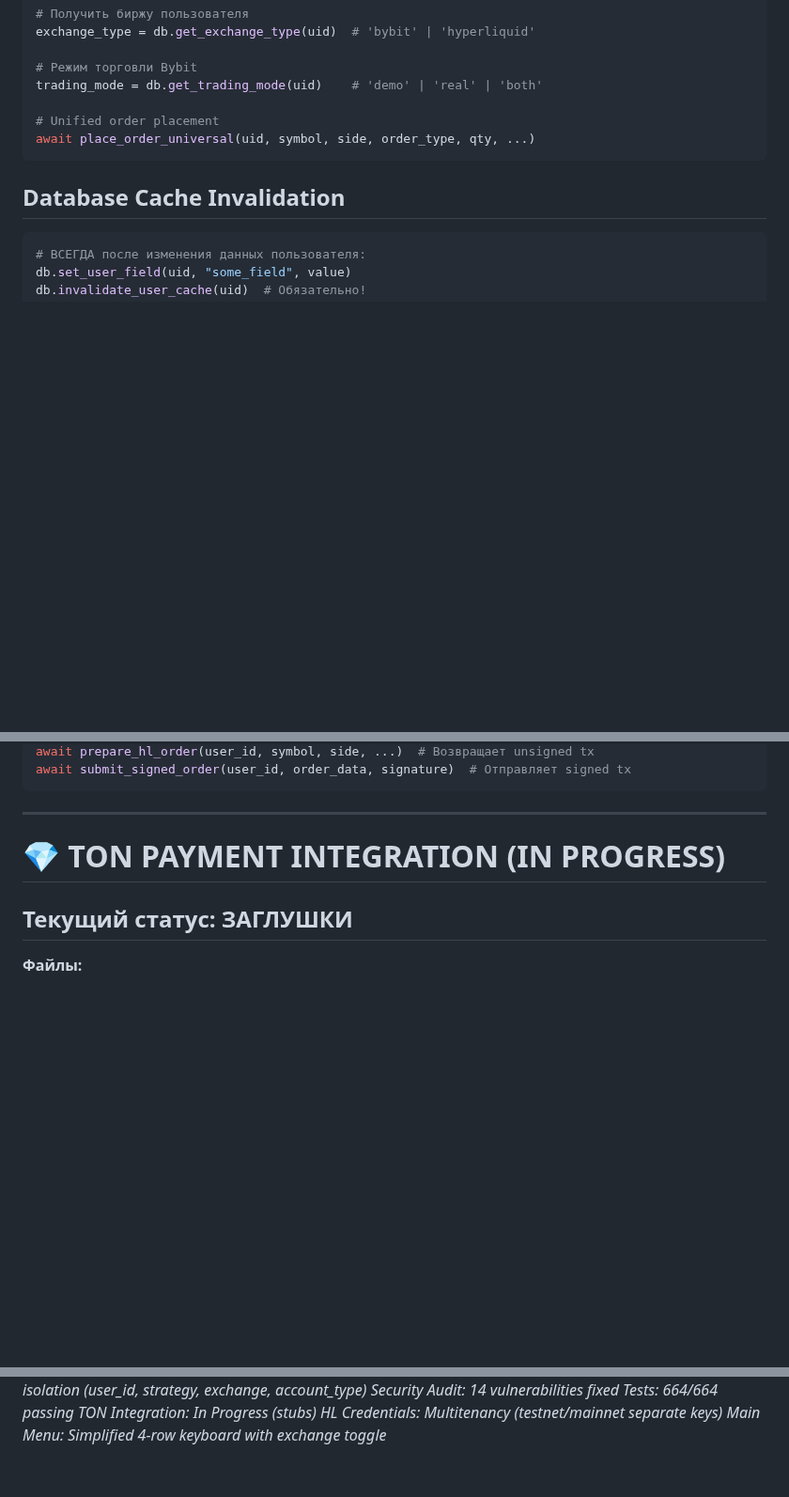
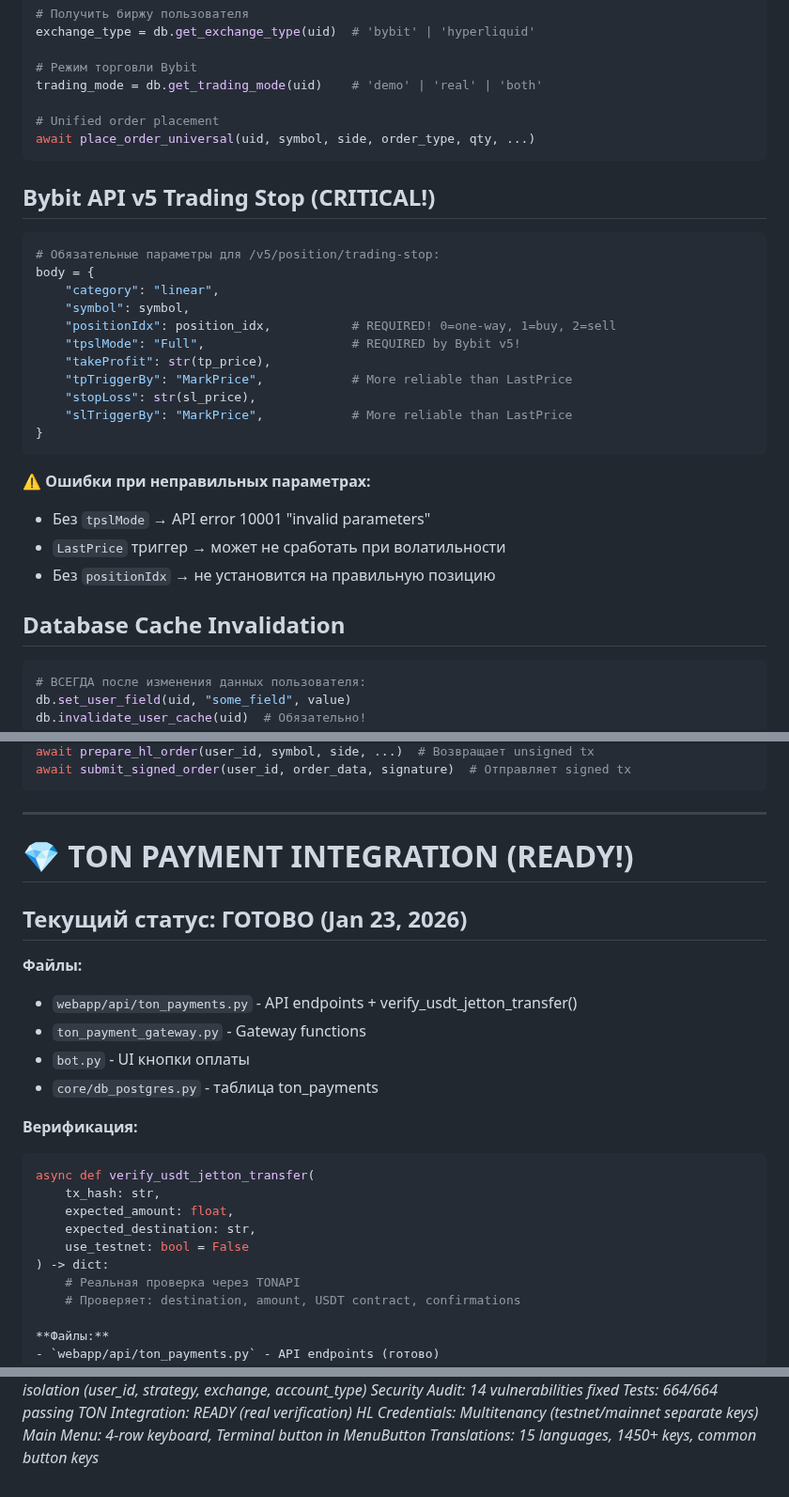
Before and after one commit to ElcaroNossam/elcarobybitbotv2, a Markdown page: .github/copilot-instructions.md, 3 parts joined by grey strips. Shown at 94% size. Rendered like a GitHub page; blank space fills up the shorter version.

````diff
--- a/.github/copilot-instructions.md
+++ b/.github/copilot-instructions.md
@@ -522,6 +525,27 @@ trading_mode = db.get_trading_mode(uid)    # 'demo' | 'real' | 'both'
 await place_order_universal(uid, symbol, side, order_type, qty, ...)
 ```
 
+## Bybit API v5 Trading Stop (CRITICAL!)
+
+```python
+# Обязательные параметры для /v5/position/trading-stop:
+body = {
+    "category": "linear",
+    "symbol": symbol,
+    "positionIdx": position_idx,           # REQUIRED! 0=one-way, 1=buy, 2=sell
+    "tpslMode": "Full",                    # REQUIRED by Bybit v5!
+    "takeProfit": str(tp_price),
+    "tpTriggerBy": "MarkPrice",            # More reliable than LastPrice
+    "stopLoss": str(sl_price),
+    "slTriggerBy": "MarkPrice",            # More reliable than LastPrice
+}
+```
+
+⚠️ **Ошибки при неправильных параметрах:**
+- Без `tpslMode` → API error 10001 "invalid parameters"
+- `LastPrice` триггер → может не сработать при волатильности
+- Без `positionIdx` → не установится на правильную позицию
+
 ## Database Cache Invalidation
 
 ```python
@@ -1397,9 +1485,26 @@ await submit_signed_order(user_id, order_data, signature)  # Отправляе
 
 ---
 
-# 💎 TON PAYMENT INTEGRATION (IN PROGRESS)
-
-## Текущий статус: ЗАГЛУШКИ
+# 💎 TON PAYMENT INTEGRATION (READY!)
+
+## Текущий статус: ГОТОВО (Jan 23, 2026)
+
+**Файлы:**
+- `webapp/api/ton_payments.py` - API endpoints + verify_usdt_jetton_transfer()
+- `ton_payment_gateway.py` - Gateway functions
+- `bot.py` - UI кнопки оплаты
+- `core/db_postgres.py` - таблица ton_payments
+
+**Верификация:**
+```python
+async def verify_usdt_jetton_transfer(
+    tx_hash: str,
+    expected_amount: float,
+    expected_destination: str,
+    use_testnet: bool = False
+) -> dict:
+    # Реальная проверка через TONAPI
+    # Проверяет: destination, amount, USDT contract, confirmations
 
 **Файлы:**
 - `webapp/api/ton_payments.py` - API endpoints (готово)
@@ -1447,6 +1552,7 @@ async def verify_usdt_jetton_transfer(...)
 *Multitenancy: 4D isolation (user_id, strategy, exchange, account_type)*
 *Security Audit: 14 vulnerabilities fixed*
 *Tests: 664/664 passing*
-*TON Integration: In Progress (stubs)*
+*TON Integration: READY (real verification)*
 *HL Credentials: Multitenancy (testnet/mainnet separate keys)*
-*Main Menu: Simplified 4-row keyboard with exchange toggle*
+*Main Menu: 4-row keyboard, Terminal button in MenuButton*
+*Translations: 15 languages, 1450+ keys, common button keys*
````
Also changed, not shown: other parts of .github/copilot-instructions.md (+74 -7 lines).
